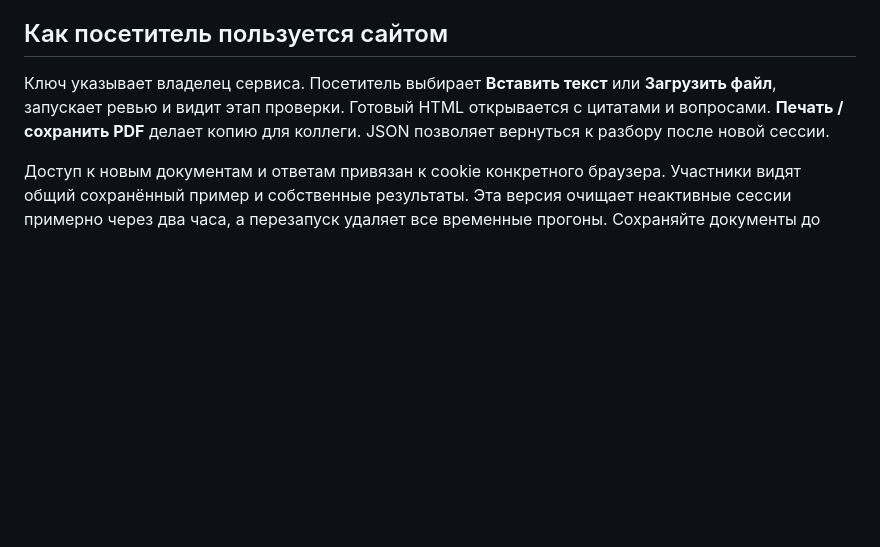
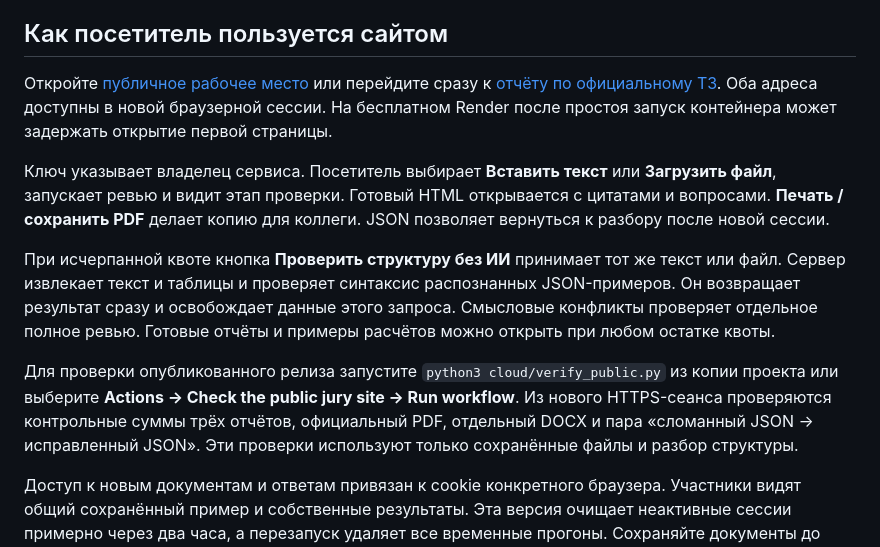
Before and after one commit to gojosatorukz/bcc-requirements-reviewer, a Markdown page: cloud/hosting.md, the part around the change. GitHub-like rendering; blank space fills up the shorter version.

Commit message:
Link the live jury site and verify it from a fresh hosted runner

```diff
--- a/cloud/hosting.md
+++ b/cloud/hosting.md
@@ -31,6 +31,12 @@ GitHub хранит исходный код и историю изменений
 
 ## Как посетитель пользуется сайтом
 
+Откройте [публичное рабочее место](https://razbor-tz.onrender.com/) или перейдите сразу к [отчёту по официальному ТЗ](https://razbor-tz.onrender.com/reports/demo/review.html). Оба адреса доступны в новой браузерной сессии. На бесплатном Render после простоя запуск контейнера может задержать открытие первой страницы.
+
 Ключ указывает владелец сервиса. Посетитель выбирает **Вставить текст** или **Загрузить файл**, запускает ревью и видит этап проверки. Готовый HTML открывается с цитатами и вопросами. **Печать / сохранить PDF** делает копию для коллеги. JSON позволяет вернуться к разбору после новой сессии.
 
+При исчерпанной квоте кнопка **Проверить структуру без ИИ** принимает тот же текст или файл. Сервер извлекает текст и таблицы и проверяет синтаксис распознанных JSON-примеров. Он возвращает результат сразу и освобождает данные этого запроса. Смысловые конфликты проверяет отдельное полное ревью. Готовые отчёты и примеры расчётов можно открыть при любом остатке квоты.
+
+Для проверки опубликованного релиза запустите `python3 cloud/verify_public.py` из копии проекта или выберите **Actions → Check the public jury site → Run workflow**. Из нового HTTPS-сеанса проверяются контрольные суммы трёх отчётов, официальный PDF, отдельный DOCX и пара «сломанный JSON → исправленный JSON». Эти проверки используют только сохранённые файлы и разбор структуры.
+
 Доступ к новым документам и ответам привязан к cookie конкретного браузера. Участники видят общий сохранённый пример и собственные результаты. Эта версия очищает неактивные сессии примерно через два часа, а перезапуск удаляет все временные прогоны. Сохраняйте документы до этого момента. Одновременно сервер обслуживает до двух проверок или обращений к помощнице/владельцу. На экземпляр предусмотрено до 40 запросов запуска или вопросов за скользящий час. Один полный анализ сам может вызвать модель несколько раз. Фактическая квота Gemini действует отдельно. В пилоте используйте материалы, которые разрешено передавать выбранному провайдеру.
```
Also changed, not shown: README.md (+5 -4 lines), docs/workbench.png, 2 other files.
